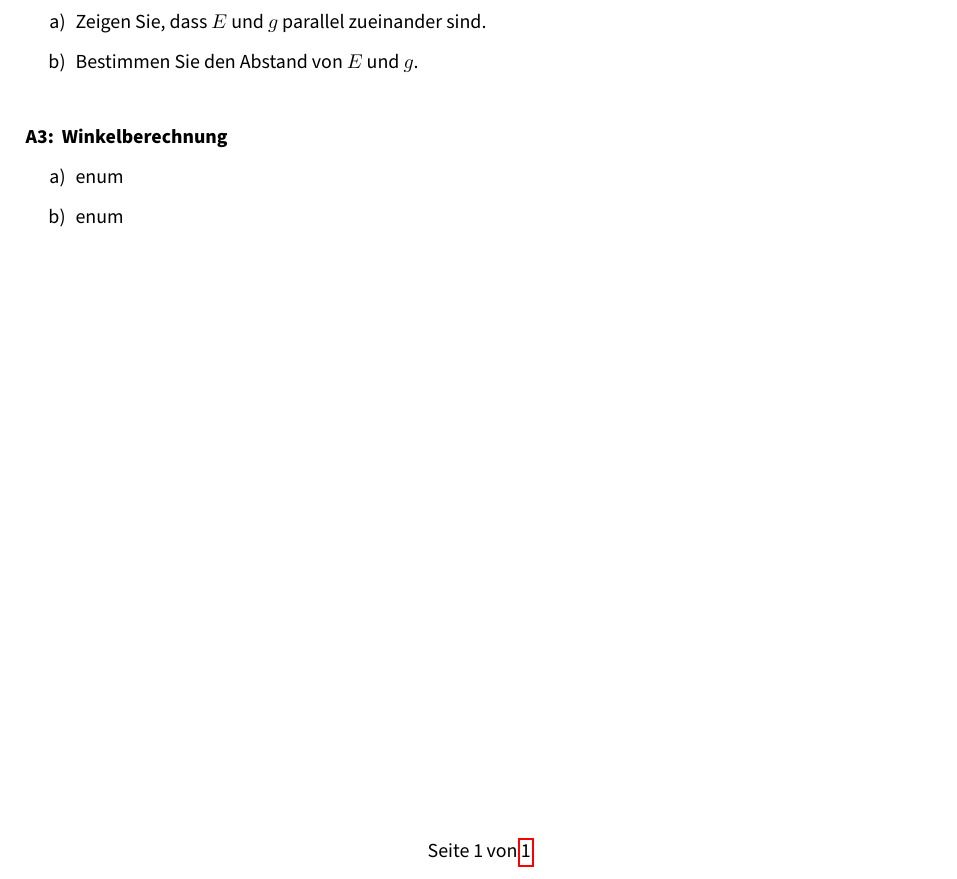
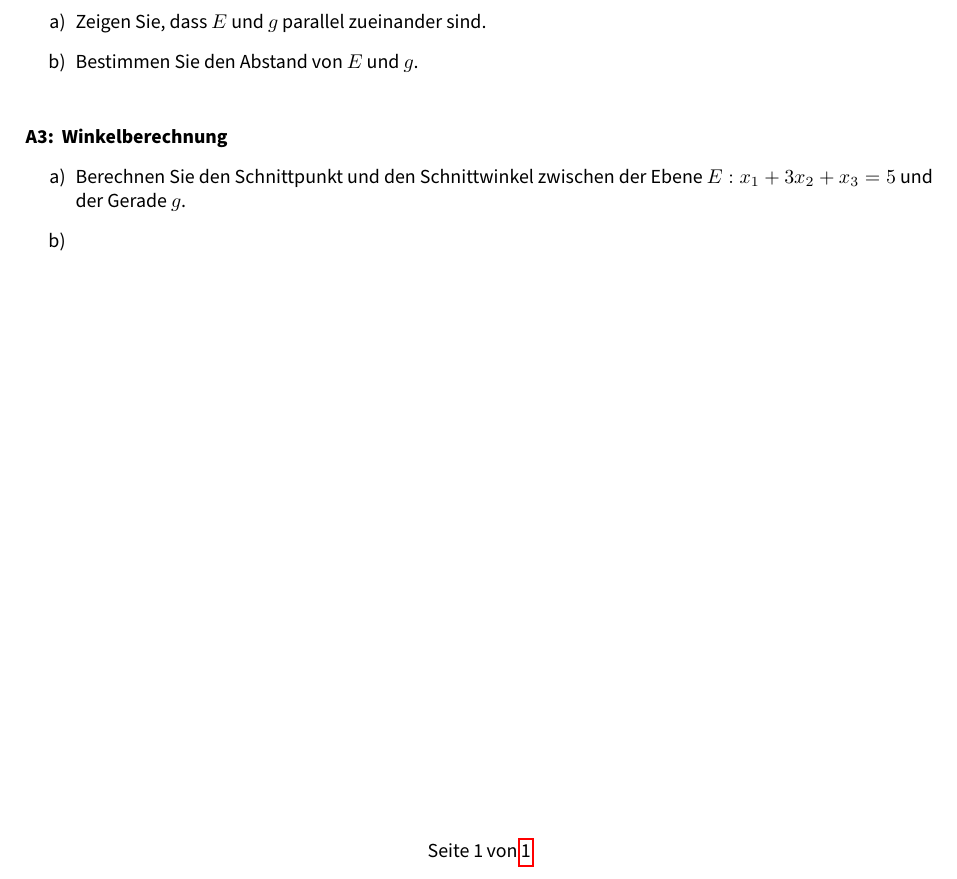
Before and after one commit to jens-ox/Skript-Mathe, a LaTeX problem sheet (exercises/03_AbständeLageWinkelAnalGeo/main.tex): part of the page, cut so that both start at the same text. Compiled offline with pdfLaTeX.

Commit message:
update test

```diff
--- a/exercises/03_AbständeLageWinkelAnalGeo/main.tex
+++ b/exercises/03_AbständeLageWinkelAnalGeo/main.tex
@@ -27,8 +27,8 @@ Gegeben sind die Ebene $E: \left[ \vec x -  \vektor{-1 \\ 4\\ -3}\right]*\vektor
 
 \aufgabe{Winkelberechnung}
 \begin{enumerate}
-	\item enum
-	\item	enum
+	\item Berechnen Sie den Schnittpunkt und den Schnittwinkel zwischen der Ebene $E: x_1+3x_2+x_3=5$ und der Gerade $g$.
+	\item
 \end{enumerate}
 
 \end{document}
```
Also changed, not shown: 1 other file.
